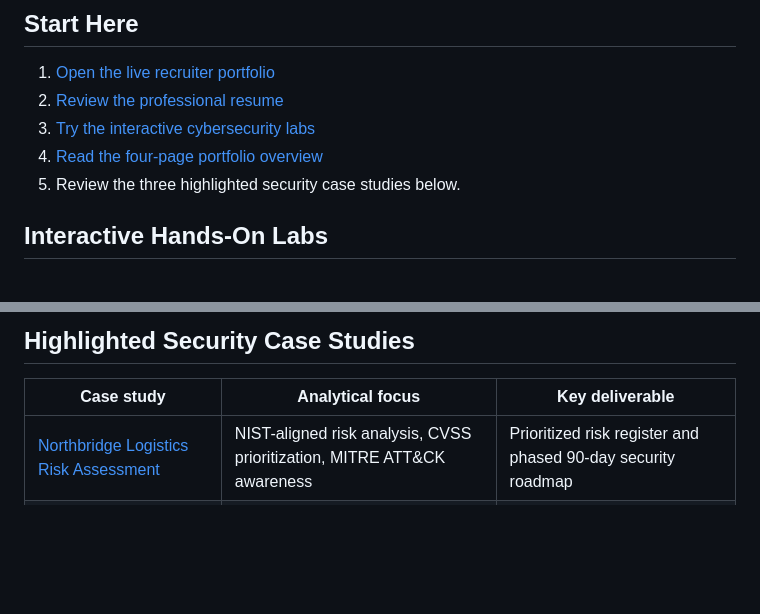
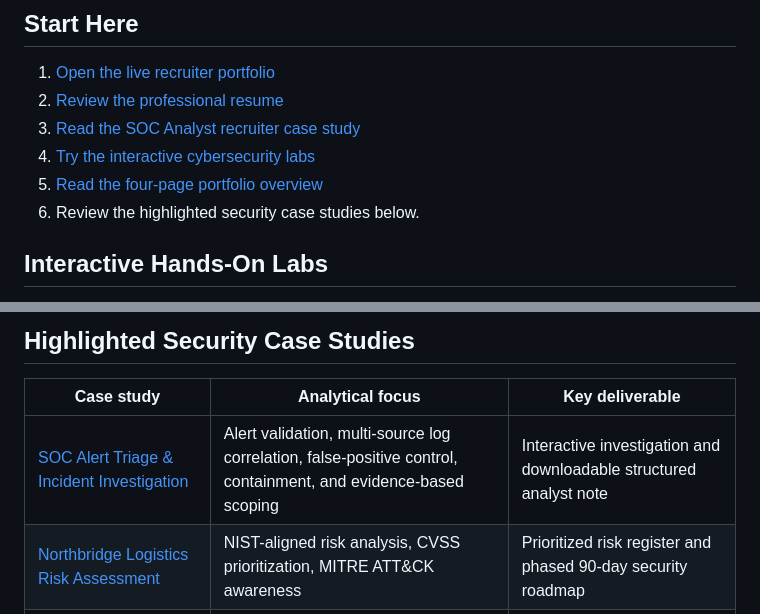
Before and after one commit to AyalewG8/cybersecurity-portfolio, a Markdown page: README.md, 2 parts joined by grey strips. Drawn GitHub-style; blank space fills up the shorter version.

Commit message:
Highlight SOC recruiter case study in repository guide

```diff
--- a/README.md
+++ b/README.md
@@ -25,9 +25,10 @@ I am an IT and Cybersecurity student preparing for an entry-level SOC Analyst or
 
 1. [Open the live recruiter portfolio](https://ayalewg8.github.io/cybersecurity-portfolio/)
 2. [Review the professional resume](https://ayalewg8.github.io/cybersecurity-portfolio/resume.html)
-3. [Try the interactive cybersecurity labs](https://ayalewg8.github.io/cybersecurity-portfolio/hands-on-labs.html)
-4. [Read the four-page portfolio overview](https://ayalewg8.github.io/cybersecurity-portfolio/portfolio-overview.html)
-5. Review the three highlighted security case studies below.
+3. [Read the SOC Analyst recruiter case study](https://ayalewg8.github.io/cybersecurity-portfolio/soc-analyst-case-study.html)
+4. [Try the interactive cybersecurity labs](https://ayalewg8.github.io/cybersecurity-portfolio/hands-on-labs.html)
+5. [Read the four-page portfolio overview](https://ayalewg8.github.io/cybersecurity-portfolio/portfolio-overview.html)
+6. Review the highlighted security case studies below.
 
 ## Interactive Hands-On Labs
 
@@ -43,6 +44,7 @@ The [browser-based lab suite](https://ayalewg8.github.io/cybersecurity-portfolio
 
 | Case study | Analytical focus | Key deliverable |
 |---|---|---|
+| [SOC Alert Triage & Incident Investigation](soc-analyst-case-study.html) | Alert validation, multi-source log correlation, false-positive control, containment, and evidence-based scoping | Interactive investigation and downloadable structured analyst note |
 | [Northbridge Logistics Risk Assessment](projects/northbridge-risk-assessment/README.md) | NIST-aligned risk analysis, CVSS prioritization, MITRE ATT&CK awareness | Prioritized risk register and phased 90-day security roadmap |
 | [RetailHub Web Application Security Assessment](projects/web-application-security/README.md) | OWASP Top 10, access control, injection, XSS, authentication, logging, and API risk | Prioritized findings and secure-development remediation plan |
 | [ABC Logistics Threat & Vulnerability Management](projects/threat-vulnerability-management/README.md) | Discover → prioritize → remediate → verify → report | Repeatable workflow with ownership, verification, and reporting metrics |
```
